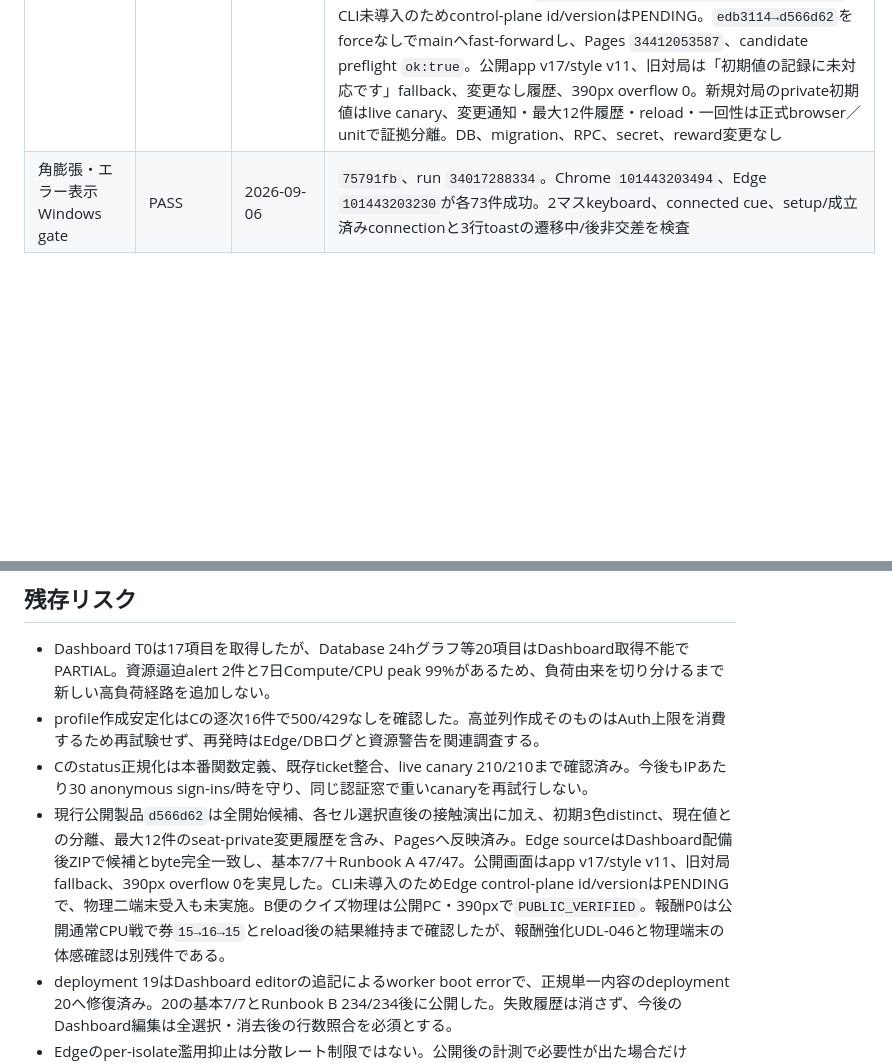
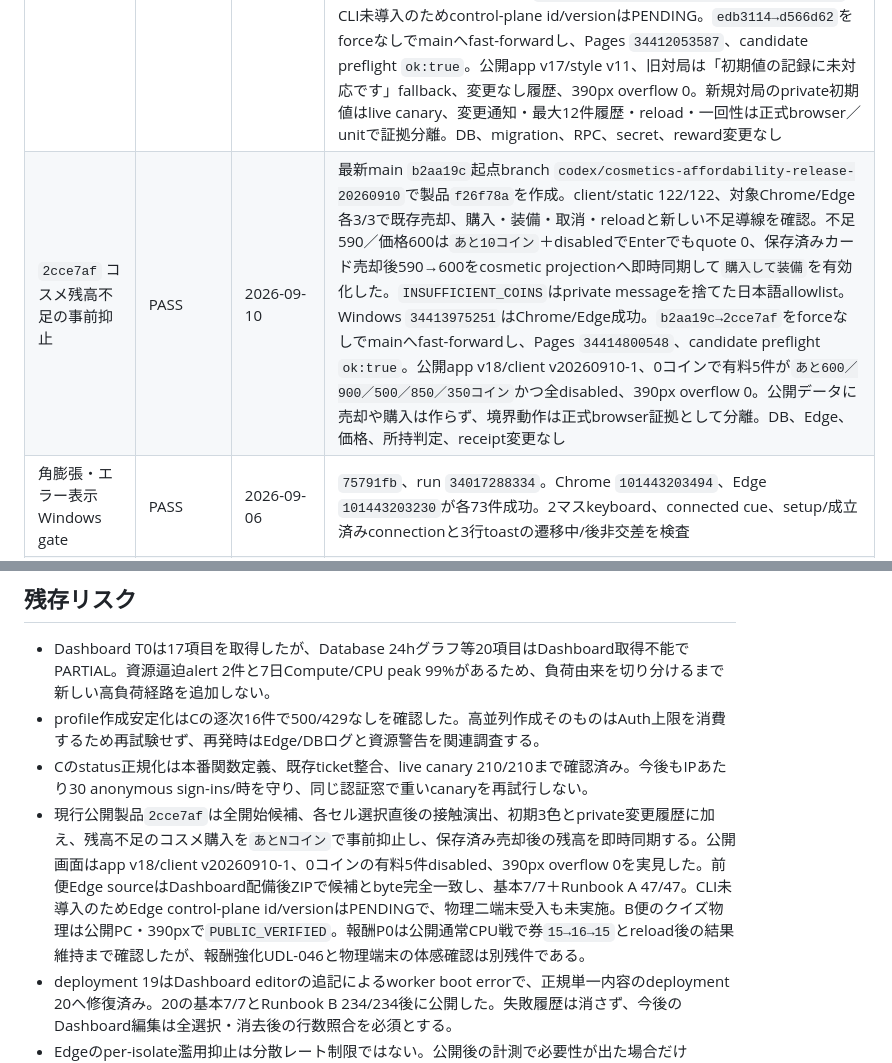
Before and after one commit to sakuratamaro/four-color-map-game, a Markdown page: docs/STANDARD_RELEASE_EVIDENCE.md, 2 parts joined by grey strips. GitHub-like rendering; blank space fills up the shorter version.

Commit message:
docs(release): verify cosmetic affordability publicly

```diff
--- a/docs/STANDARD_RELEASE_EVIDENCE.md
+++ b/docs/STANDARD_RELEASE_EVIDENCE.md
@@ -498,6 +498,7 @@
 | `4a8cb28` 0マス時の全開始候補 | PASS | 2026-09-10 | 保全済み差分から製品変更だけを最新main起点branch `codex/all-start-release-20260910`へ再構成。static/runbook 83/83、対象Chrome/Edge各1/1。正式browserで通常5候補／skill 8候補を集合一致、重複・範囲外・選択数・action通信はいずれも0。pointer／keyboard、focus、選択後の接続候補切替、取消、手番外none、390px、最大盤面1280px／1秒未満を確認。Windows `34404697454`はChrome/Edge成功。`efaa185→4a8cb28`をforceなしでmainへfast-forwardし、Pages `34405690053`、candidate preflight `ok:true`。公開app v15/style v10、全候補／自動選択なし案内、390px overflow 0。実CREATE手番は作らずbehaviorを正式browser証拠として分離。DB、Edge、RPC、engine、rule変更なし |
 | `3dea0ed` 各セル選択直後の接触演出 | PASS | 2026-09-10 | 保全済み差分から製品変更だけを最新main起点branch `codex/per-cell-contact-release-20260910`へ再構成。static/runbook 84/84、対象Chrome/Edge各1/1。正式browserで1マス目2色→2マス目3色→3マス目4色を即時提示、同数再提示0、閾値低下clear、再上昇一回、pointer／keyboard、reduced-motion、aria-live、390px、action 0、CPU／相手／poll／reload／public trace／skill target発火0を確認。初回Windows `34406783091`は旧完成時-only静的契約2件で両job失敗。製品不変で契約更新し、正式stepローカル505/505後の`34407352376`はChrome/Edge成功。`5fc8a3b→3dea0ed`をforceなしでmainへfast-forwardし、Pages `34408261449`、candidate preflight `ok:true`／`hasPerCellContactFeedback:true`。公開app v16/style v10、演出DOM、390px overflow 0。実CREATE手番は作らずbehaviorを正式browser証拠として分離。DB、Edge、RPC、engine、rule変更なし |
 | `d566d62` 初期パレットとprivate変更履歴 | PASS | 2026-09-10 | 最新main `edb3114`起点branch `codex/palette-semantics-release-20260910`へ再構成。関連Node 208/208、生成bundle再生成差分0、対象390px Chrome/Edge各1/1、Windows `34409912079`は両browser成功。Dashboard配備前後ZIPで`index.ts` SHA-256 `a80c7fb6773764da291e82fc82086dac497148317e77d6f78ebb8ec7b2833be1`、engine bundle `c27379921ba8e373bf8baef4377706ef9ecd91442d985d79d10eb0e9600631a4`が候補とbyte完全一致し、JWT verification ON、変更fileはengine bundleだけ。基本Edge 7/7、初期3色distinct・seat別private投影・public key非露出を追加したRunbook A 47/47で`VERIFIED_WITH_DASHBOARD_SOURCE_READBACK`。CLI未導入のためcontrol-plane id/versionはPENDING。`edb3114→d566d62`をforceなしでmainへfast-forwardし、Pages `34412053587`、candidate preflight `ok:true`。公開app v17/style v11、旧対局は「初期値の記録に未対応です」fallback、変更なし履歴、390px overflow 0。新規対局のprivate初期値はlive canary、変更通知・最大12件履歴・reload・一回性は正式browser／unitで証拠分離。DB、migration、RPC、secret、reward変更なし |
+| `2cce7af` コスメ残高不足の事前抑止 | PASS | 2026-09-10 | 最新main `b2aa19c`起点branch `codex/cosmetics-affordability-release-20260910`で製品`f26f78a`を作成。client/static 122/122、対象Chrome/Edge各3/3で既存売却、購入・装備・取消・reloadと新しい不足導線を確認。不足590／価格600は`あと10コイン`＋disabledでEnterでもquote 0、保存済みカード売却後590→600をcosmetic projectionへ即時同期して`購入して装備`を有効化した。`INSUFFICIENT_COINS`はprivate messageを捨てた日本語allowlist。Windows `34413975251`はChrome/Edge成功。`b2aa19c→2cce7af`をforceなしでmainへfast-forwardし、Pages `34414800548`、candidate preflight `ok:true`。公開app v18/client v20260910-1、0コインで有料5件が`あと600／900／500／850／350コイン`かつ全disabled、390px overflow 0。公開データに売却や購入は作らず、境界動作は正式browser証拠として分離。DB、Edge、価格、所持判定、receipt変更なし |
 | 角膨張・エラー表示 Windows gate | PASS | 2026-09-06 | `75791fb`、run `34017288334`。Chrome `101443203494`、Edge `101443203230`が各73件成功。2マスkeyboard、connected cue、setup/成立済みconnectionと3行toastの遷移中/後非交差を検査 |
 | `75791fb` Pages・公開asset | PASS | 2026-09-06 | Pages `34017695831`。app/style v34、client v18、intents v17、CPU commentary v1、HTML/app/style HTTP 200、新marker、履歴凡例不在、candidate preflight `ok:true`、公開Chrome warning/error 0。DB/Edge変更なし |
 | 二端末最終受入 | NOT_RUN | PENDING | PENDING |
@@ -507,7 +508,7 @@
 - Dashboard T0は17項目を取得したが、Database 24hグラフ等20項目はDashboard取得不能でPARTIAL。資源逼迫alert 2件と7日Compute/CPU peak 99%があるため、負荷由来を切り分けるまで新しい高負荷経路を追加しない。
 - profile作成安定化はCの逐次16件で500/429なしを確認した。高並列作成そのものはAuth上限を消費するため再試験せず、再発時はEdge/DBログと資源警告を関連調査する。
 - Cのstatus正規化は本番関数定義、既存ticket整合、live canary 210/210まで確認済み。今後もIPあたり30 anonymous sign-ins/時を守り、同じ認証窓で重いcanaryを再試行しない。
-- 現行公開製品`d566d62`は全開始候補、各セル選択直後の接触演出に加え、初期3色distinct、現在値との分離、最大12件のseat-private変更履歴を含み、Pagesへ反映済み。Edge sourceはDashboard配備後ZIPで候補とbyte完全一致し、基本7/7＋Runbook A 47/47。公開画面はapp v17/style v11、旧対局fallback、390px overflow 0を実見した。CLI未導入のためEdge control-plane id/versionはPENDINGで、物理二端末受入も未実施。B便のクイズ物理は公開PC・390pxで`PUBLIC_VERIFIED`。報酬P0は公開通常CPU戦で券`15→16→15`とreload後の結果維持まで確認したが、報酬強化UDL-046と物理端末の体感確認は別残件である。
+- 現行公開製品`2cce7af`は全開始候補、各セル選択直後の接触演出、初期3色とprivate変更履歴に加え、残高不足のコスメ購入を`あとNコイン`で事前抑止し、保存済み売却後の残高を即時同期する。公開画面はapp v18/client v20260910-1、0コインの有料5件disabled、390px overflow 0を実見した。前便Edge sourceはDashboard配備後ZIPで候補とbyte完全一致し、基本7/7＋Runbook A 47/47。CLI未導入のためEdge control-plane id/versionはPENDINGで、物理二端末受入も未実施。B便のクイズ物理は公開PC・390pxで`PUBLIC_VERIFIED`。報酬P0は公開通常CPU戦で券`15→16→15`とreload後の結果維持まで確認したが、報酬強化UDL-046と物理端末の体感確認は別残件である。
 - deployment 19はDashboard editorの追記によるworker boot errorで、正規単一内容のdeployment 20へ修復済み。20の基本7/7とRunbook B 234/234後に公開した。失敗履歴は消さず、今後のDashboard編集は全選択・消去後の行数照合を必須とする。
 - Edgeのper-isolate濫用抑止は分散レート制限ではない。公開後の計測で必要性が出た場合だけprovider側制限を検討する。
 - 10人CPUの合法性・決定性は自動検証済みだが、人間が感じる個性と楽しさは代表3人の実プレイ後も定性的判断として残る。
```
Also changed, not shown: docs/PROJECT_COMMAND_CENTER.md (+1 -1 lines).
